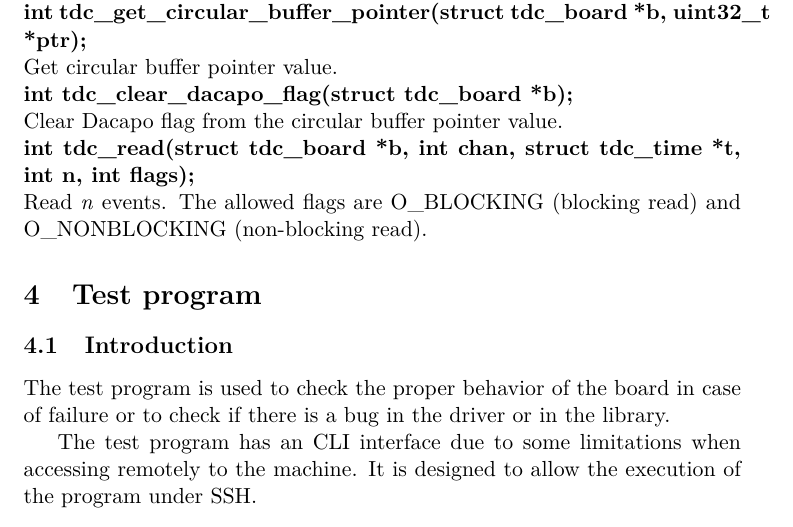
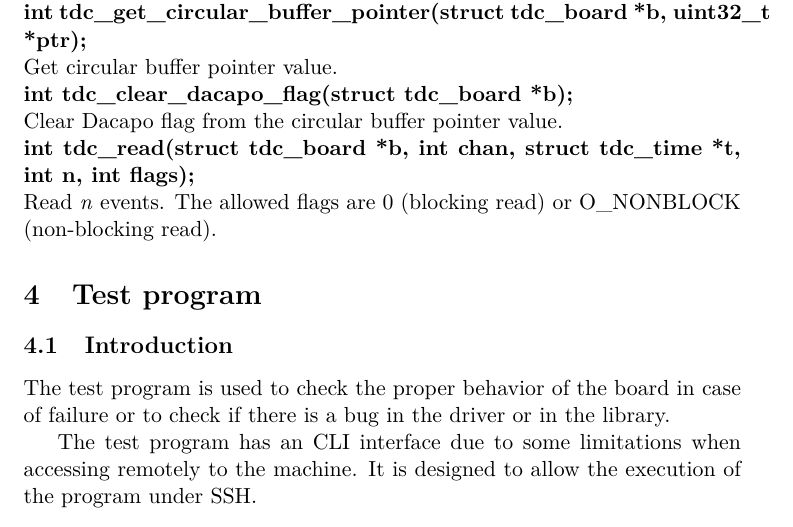
Before and after one commit to vascoguita/fmc-tdc, a LaTeX document (doc/fmc-tdc.tex): part of page 5 of 6, cut so that both start at the same text. Compiled offline with pdfLaTeX.

```diff
--- a/doc/fmc-tdc.tex
+++ b/doc/fmc-tdc.tex
@@ -136,7 +136,7 @@
 Clear Dacapo flag from the circular buffer pointer value.\\
 \textbf{int tdc\_read(struct tdc\_board *b, int chan, struct tdc\_time *t,
 		    int n, int flags);} \\
-Read \textit{n} events. The allowed flags are O\_BLOCKING (blocking read) and O\_NONBLOCKING (non-blocking read).
+Read \textit{n} events. The allowed flags are 0 (blocking read) or O\_NONBLOCK (non-blocking read).
 
 \section{Test program}
 \subsection{Introduction}
```
Also changed, not shown: doc/Makefile, 3 other files.
